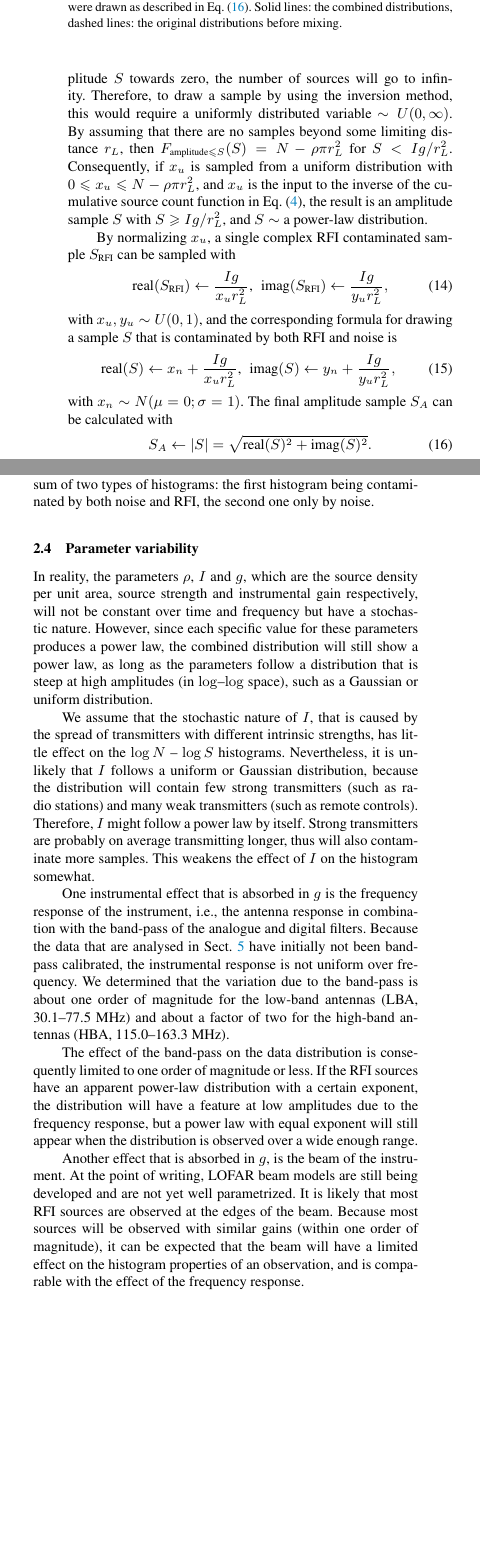
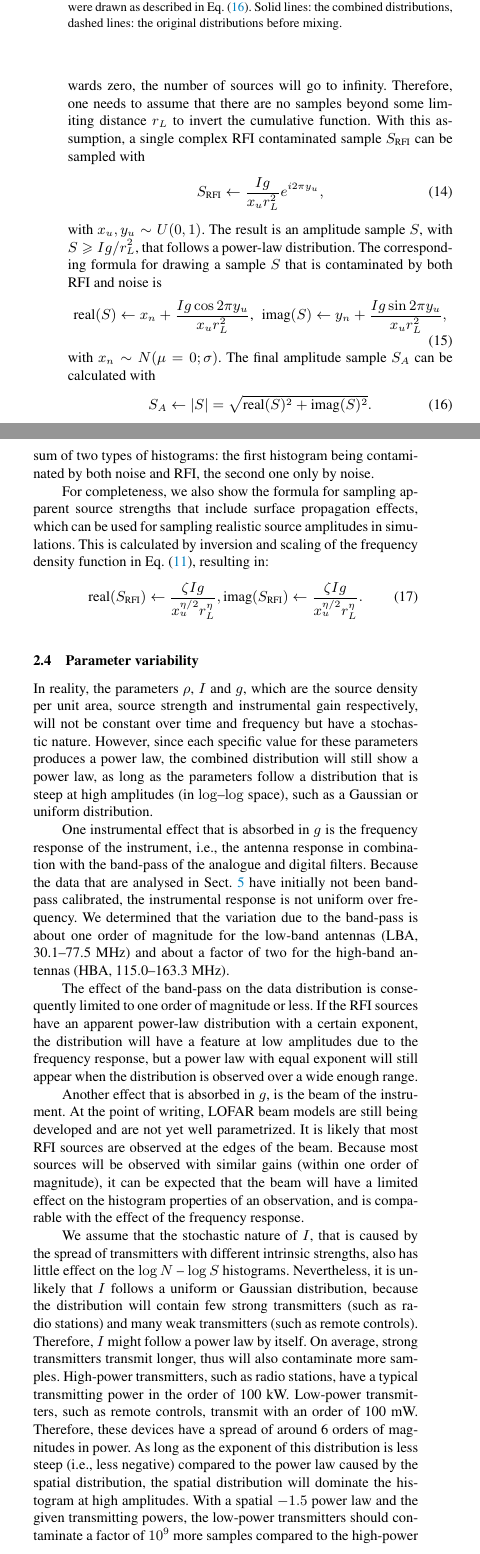
Before and after one commit to ICRAR/mwa-reduce, a LaTeX paper (articles/Article-RFI-distribution/article-rfi-distribution.tex): two parts of the columns of page 5 of 14, joined at a grey line, cut so that both start at the same text, the shorter picture padded with empty space. Compiled offline with pdfLaTeX; a LaTeX package or settings file that is missing is left out.

Commit message:
A days work...

```diff
--- a/articles/Article-RFI-distribution/article-rfi-distribution.tex
+++ b/articles/Article-RFI-distribution/article-rfi-distribution.tex
@@ -214,18 +214,16 @@ So far, these are the expected histograms for pure noise and pure RFI that propa
 
 To understand the distribution of samples consisting of RFI + noise, one needs to consider the individual contributions of the real and imaginary components. The real and imaginary components of samples that are affected by RFI, will follow a bivariate distribution: each complex component is the sum of a complex component of RFI and a noise sample. The noise comes from a Gaussian distribution with zero mean. The RFI distribution is assumed to be a power-law distribution with yet unknown exponent.
 
-To calculate the corresponding amplitude distribution that is formed by the combination of the real and imaginary component distributions, it is easier to perform numerical simulations, as analytic derivation is not trivial. The histogram can be numerically estimated by drawing complex real and imaginary samples from the two distributions and calculating and counting the amplitudes. A sample can be drawn from the RFI distribution by normalizing and inverting the cumulative frequency function in Eq.~\eqref{eq:cumulative-rfi-distribution} and evaluating it for a uniformly distributed variable. Note however that $F_{\textrm{amplitude}\le S}(S)$ is not limited; when decreasing the amplitude $S$ towards zero, the number of sources will go to infinity. Therefore, to draw a sample by using the inversion method, this would require a uniformly distributed variable $\sim U(0,\infty)$. By assuming that there are no samples beyond some limiting distance $r_L$, then $F_{\textrm{amplitude}\le S}(S) = N-\rho \pi r_L^2$ for $S < Ig/r_L^2$. Consequently, if $x_u$ is sampled from a uniform distribution with $0 \le x_u \le N-\rho \pi r_L^2$, and $x_u$ is the input to the inverse of the cumulative source count function in Eq.~\eqref{eq:cumulative-rfi-distribution}, the result is an amplitude sample $S$ with $S \ge Ig/r_L^2$, and $S\sim$ a power-law distribution.
-
-By normalizing $x_u$, a single complex RFI contaminated sample $S_{\textrm{RFI}}$ can be sampled with
+To calculate the corresponding amplitude distribution that is formed by the combination of the real and imaginary component distributions, it is easier to perform numerical simulations, as analytic derivation is not trivial. The histogram can be numerically estimated by drawing complex real and imaginary samples from the two distributions and calculating and counting the amplitudes. A sample can be drawn from the RFI distribution by scaling and inverting the cumulative frequency function in Eq.~\eqref{eq:cumulative-rfi-distribution} and evaluating it for a uniformly distributed variable. Note however that $F_{\textrm{amplitude}\le S}(S)$ is not limited; when decreasing the amplitude $S$ towards zero, the number of sources will go to infinity. Therefore, one needs to assume that there are no samples beyond some limiting distance $r_L$ to invert the cumulative function. With this assumption, a single complex RFI contaminated sample $S_{\textrm{RFI}}$ can be sampled with
 \begin{equation} \label{eq:drawing-rfi-distribution}
-\textrm{real}(S_{\textrm{RFI}})\leftarrow \frac{Ig}{x_u r_L^2}\textrm{,\hspace{1mm} imag}(S_{\textrm{RFI}}) \leftarrow \frac{Ig}{y_u r_L^2},
+S_{\textrm{RFI}} \leftarrow \frac{Ig}{x_u r_L^2} e^{i 2 \pi y_u},
 \end{equation}
-with $x_u, y_u \sim U(0, 1)$, and the corresponding formula for drawing a sample $S$ that is contaminated by both RFI and noise is
+with $x_u, y_u \sim U(0, 1)$. The result is an amplitude sample $S$, with $S \ge Ig/r_L^2$, that follows a power-law distribution. The corresponding formula for drawing a sample $S$ that is contaminated by both RFI and noise is
 \begin{equation} \label{eq:drawing-combined-distribution}
-\textrm{real}(S) \leftarrow x_n + \frac{Ig}{x_u r_L^2}
-\textrm{,\hspace{1mm} imag}(S) \leftarrow y_n + \frac{Ig}{y_u r_L^2},
+\textrm{real}(S) \leftarrow x_n + \frac{Ig \cos 2 \pi y_u}{x_u r_L^2}
+\textrm{,\hspace{1mm} imag}(S) \leftarrow y_n + \frac{Ig \sin 2 \pi y_u}{x_u r_L^2},
 \end{equation}
-with $x_n \sim N(\mu=0; \sigma=1)$. The final amplitude sample $S_A$ can be calculated with
+with $x_n \sim N(\mu=0; \sigma)$. The final amplitude sample $S_A$ can be calculated with
 \begin{equation} \label{eq:drawing-amplitudes}
 S_A \leftarrow |S| = \sqrt{\textrm{real}({S})^2+\textrm{imag}({S})^2}.
 \end{equation}
@@ -235,27 +233,22 @@ If we assume that $I$, the average source strength; $g$, the average instrumenta
 
 Fig.~\ref{fig:rayleigh-and-rfi-combined} shows that the left side of the graph corresponds with the original Rayleigh distribution. From the right side of the histogram, we are able to estimate $Ig/r_L^2$, as the placing of the power-law curve is independent of the Rayleigh distribution for large $S$. Methods to constrain the parameters of the RFI distribution will be discussed in \S\ref{sec:rfi-distribution-constraints}. The curves in Fig.~\ref{fig:rayleigh-and-rfi-combined} are from histograms of samples that are all contaminated by both noise and RFI. In practice, we can not make this distinction accurately, as RFI detectors have a limited accuracy. Consequently, the observed histogram will be the sum of two types of histograms: the first histogram being contaminated by both noise and RFI, the second one only by noise.
 
-% Exponential:
-% fs(x):=c*%pi*I*g/x^2;
-%
-% Gaussian:
-% fn(x):=1/(sqrt(2*%pi)*sigma)*exp(-x^2/(2*sigma^2));
-%
-% Convolution:
-% fc(x):=romberg(fs(x)*fn(x+tau), tau, -inf, inf);
-%
-% plot2d([log(fc(x)),log(fs(x)),log(fn(x))], [x,0.01, 100], [y,-10,10], [logx]), sigma=1, I=1, g=1, c=1;
+For completeness, we also show the formula for sampling apparent source strengths that include surface propagation effects, which can be used for sampling realistic source amplitudes in simulations. This is calculated by inversion and scaling of the frequency density function in Eq.~\eqref{eq:frequency-density-with-propagation}, resulting in:
+\begin{equation}
+\textrm{real}(S_{\textrm{RFI}}) \leftarrow \frac{\zeta I g}{x_u^{\eta/2} r_L^\eta},
+\textrm{imag}(S_{\textrm{RFI}}) \leftarrow \frac{\zeta I g}{x_u^{\eta/2} r_L^\eta}.
+\end{equation}
 
 \subsection{Parameter variability} \label{sec:parameter-variability}
 In reality, the parameters $\rho$, $I$ and $g$, which are the source density per unit area, source strength and instrumental gain respectively, will not be constant over time and frequency but have a stochastic nature. However, since each specific value for these parameters produces a power law, the combined distribution will still show a power law, as long as the parameters follow a distribution that is steep at high amplitudes (in $\log$--$\log$ space), such as a Gaussian or uniform distribution.
-
-We assume that the stochastic nature of $I$, that is caused by the spread of transmitters with different intrinsic strengths, has little effect on the $\log N$ -- $\log S$ histograms. Nevertheless, it is unlikely that $I$ follows a uniform or Gaussian distribution, because the distribution will contain few strong transmitters (such as radio stations) and many weak transmitters (such as remote controls). Therefore, $I$ might follow a power law by itself. Strong transmitters are probably on average transmitting longer, thus will also contaminate more samples. This weakens the effect of $I$ on the histogram somewhat. %TODO
 
 One instrumental effect that is absorbed in $g$ is the frequency response of the instrument, i.e., the antenna response in combination with the band-pass of the analogue and digital filters. Because the data that are analysed in Sect.~\ref{sec:dist-results} have initially not been band-pass calibrated, the instrumental response is not uniform over frequency. We determined that the variation due to the band-pass is about one order of magnitude for the low-band antennas (LBA, 30.1--77.5 MHz) and about a factor of two for the high-band antennas (HBA, 115.0--163.3 MHz).
 
 The effect of the band-pass on the data distribution is consequently limited to one order of magnitude or less. If the RFI sources have an apparent power-law distribution with a certain exponent, the distribution will have a feature at low amplitudes due to the frequency response, but a power law with equal exponent will still appear when the distribution is observed over a wide enough range.
 
 Another effect that is absorbed in $g$, is the beam of the instrument. At the point of writing, LOFAR beam models are still being developed and are not yet well parametrized. It is likely that most RFI sources are observed at the edges of the beam. Because most sources will be observed with similar gains (within one order of magnitude), it can be expected that the beam will have a limited effect on the histogram properties of an observation, and is comparable with the effect of the frequency response.
+
+We assume that the stochastic nature of $I$, that is caused by the spread of transmitters with different intrinsic strengths, also has little effect on the $\log N$ -- $\log S$ histograms. Nevertheless, it is unlikely that $I$ follows a uniform or Gaussian distribution, because the distribution will contain few strong transmitters (such as radio stations) and many weak transmitters (such as remote controls). Therefore, $I$ might follow a power law by itself. On average, strong transmitters transmit longer, thus will also contaminate more samples. High-power transmitters, such as radio stations, have a typical transmitting power in the order of 100 kW. Low-power transmitters, such as remote controls, transmit with an order of 100 mW. Therefore, these devices have a spread of around 6 orders of magnitudes in power. As long as the exponent of this distribution is less steep (i.e., less negative) compared to the power law caused by the spatial distribution, the spatial distribution will dominate the histogram at high amplitudes. With a spatial $-1.5$ power law and the given transmitting powers, the low-power transmitters should contaminate a factor of $10^9$ more samples compared to the high-power transmitters to dominate the high-amplitude distribution, which is unlikely.
 
 \section{Methods} \label{sec:distribution-methods}
 In this section we will briefly discuss how the histograms are created, how the slope of the underlying RFI distribution is estimated and show how to constrain some of the intrinsic RFI parameters.
```
Also changed, not shown: articles/Article-RFI-distribution/article-rfi-distribution.tex (11 more changed lines).
